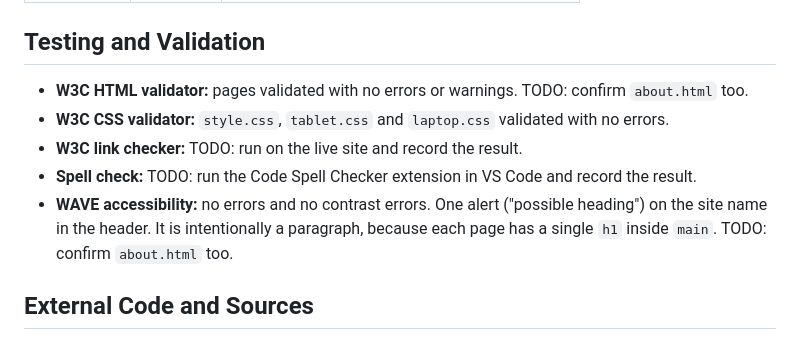
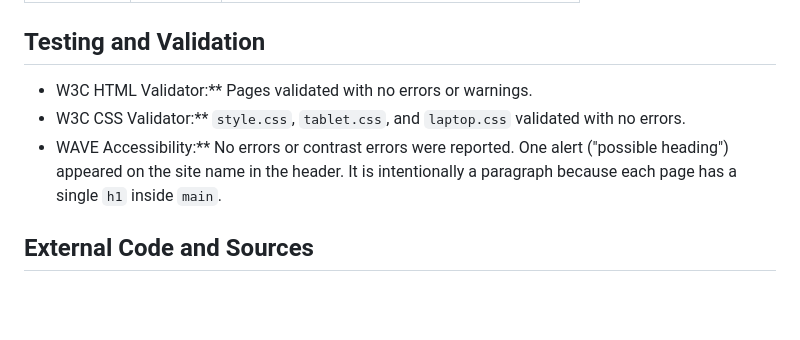
Before and after one commit to hassaanmuhammad-prog/hassaanms-portfolio, a Markdown page: README.md, the part around the change. Rendered like a GitHub page; blank space fills up the shorter version.

Commit message:
Update testing and validation documentation

```diff
--- a/README.md
+++ b/README.md
@@ -75,11 +75,10 @@ Using a monochromatic green scheme created with Adobe Color. Text uses neutral b
 | Dark Green | `#0E331B`| Header and footer background, gradient colour |
 
 ## Testing and Validation
-- **W3C HTML validator:** pages validated with no errors or warnings. TODO: confirm `about.html` too.
-- **W3C CSS validator:** `style.css`, `tablet.css` and `laptop.css` validated with no errors.
-- **W3C link checker:** TODO: run on the live site and record the result.
-- **Spell check:** TODO: run the Code Spell Checker extension in VS Code and record the result.
-- **WAVE accessibility:** no errors and no contrast errors. One alert ("possible heading") on the site name in the header. It is intentionally a paragraph, because each page has a single `h1` inside `main`. TODO: confirm `about.html` too.
+- W3C HTML Validator:** Pages validated with no errors or warnings.
+- W3C CSS Validator:** `style.css`, `tablet.css`, and `laptop.css` validated with no errors.
+- WAVE Accessibility:** No errors or contrast errors were reported. One alert ("possible heading") appeared on the site name in the header. It is intentionally a paragraph because each page has a single `h1` inside `main`.
+
 
 ## External Code and Sources
 Parts of the HTML and CSS in this project (including the contact form, the tablet and laptop stylesheets, and some styling rules) were written with help from Claude, an AI assistant by Anthropic, and then adapted by me. I reviewed this code and can explain how it works. No code was copied from other websites. The colour palette was made with Adobe Color.
```
